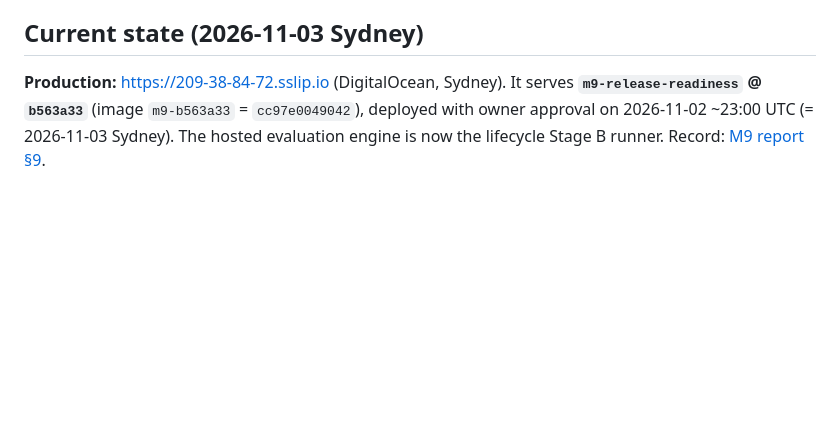
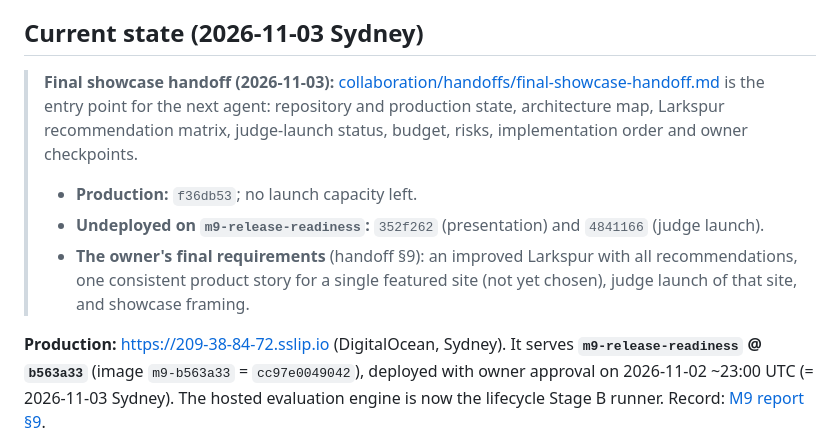
Before and after one commit to Ezio99/Hack_Agent_Readiness, a Markdown page: STATUS.md, the part around the change. Drawn GitHub-style; blank space fills up the shorter version.

```diff
--- a/STATUS.md
+++ b/STATUS.md
@@ -3,6 +3,12 @@
 Authoritative current handoff. Check it against the repository and production before you rely on it. The full dated history up to 2026-11-02 is preserved verbatim in [docs/archive/STATUS-2026-10-29-to-2026-11-02.md](docs/archive/STATUS-2026-10-29-to-2026-11-02.md); earlier history is in [docs/archive/STATUS-through-2026-10-29.md](docs/archive/STATUS-through-2026-10-29.md).
 
 ## Current state (2026-11-03 Sydney)
+
+> **Final showcase handoff (2026-11-03):** [collaboration/handoffs/final-showcase-handoff.md](collaboration/handoffs/final-showcase-handoff.md) is the entry point for the next agent: repository and production state, architecture map, Larkspur recommendation matrix, judge-launch status, budget, risks, implementation order and owner checkpoints.
+> - **Production:** `f36db53`; no launch capacity left.
+> - **Undeployed on `m9-release-readiness`:** `352f262` (presentation) and `4841166` (judge launch).
+> - **The owner's final requirements** (handoff §9): an improved Larkspur with all recommendations, one consistent product story for a single featured site (not yet chosen), judge launch of that site, and showcase framing.
+
 
 **Production:** https://209-38-84-72.sslip.io (DigitalOcean, Sydney). It serves **`m9-release-readiness` @ `b563a33`** (image `m9-b563a33` = `cc97e0049042`), deployed with owner approval on 2026-11-02 ~23:00 UTC (= 2026-11-03 Sydney). The hosted evaluation engine is now the lifecycle Stage B runner. Record: [M9 report §9](collaboration/reports/m9-release-readiness.md).
 
```
Also changed, not shown: collaboration/handoffs/final-showcase-handoff.md (added, +278 -0 lines).
